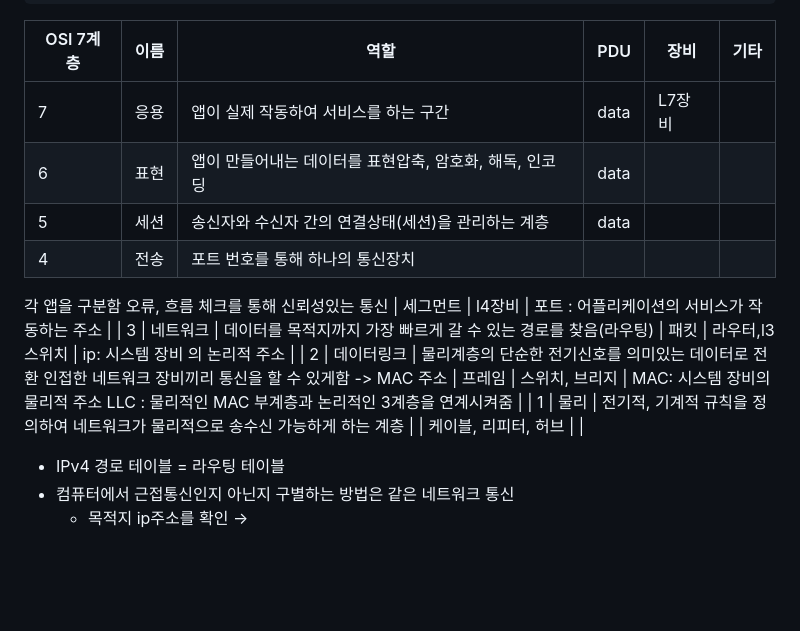
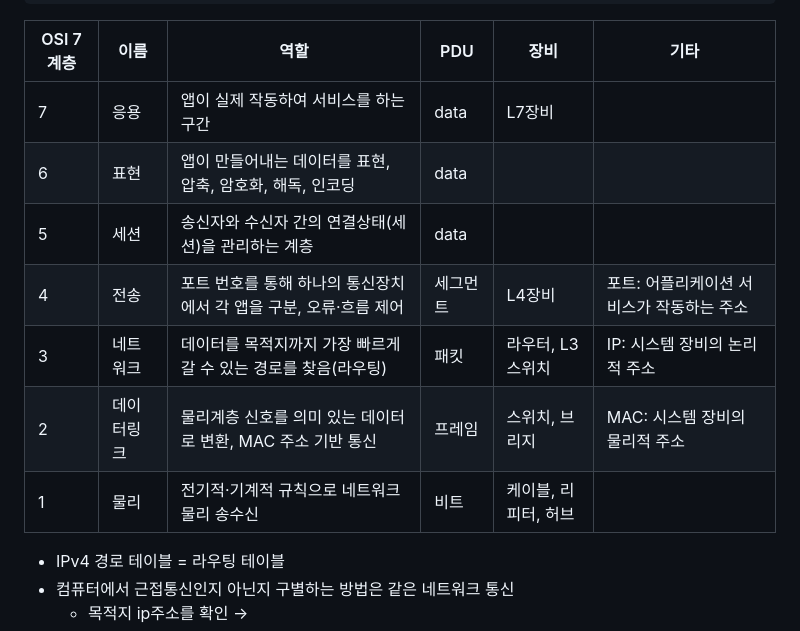
Before and after one commit to baeseojin/infra-security-til, a Markdown page: Feb/26-02-02.md, the part around the change. GitHub-like rendering; blank space fills up the shorter version.

````diff
--- a/Feb/26-02-02.md
+++ b/Feb/26-02-02.md
@@ -27,18 +27,14 @@
 ```
 
 | OSI 7계층 | 이름 | 역할 | PDU | 장비 | 기타 |
-| --- | --- | --- | --- | --- | --- |
-| 7 | 응용 | 앱이 실제 작동하여 서비스를 하는 구간 | data | L7장비 |  |
-| 6 | 표현 | 앱이 만들어내는 데이터를 표현압축, 암호화, 해독, 인코딩 | data |  |  |
-| 5 | 세션 | 송신자와 수신자 간의 연결상태(세션)을 관리하는 계층 | data |  |  |
-| 4 | 전송 | 포트 번호를 통해 하나의 통신장치
-각 앱을 구분함
-오류, 흐름 체크를 통해 신뢰성있는 통신 | 세그먼트 | l4장비 | 포트 : 어플리케이션의 서비스가 작동하는 주소 |
-| 3 | 네트워크 | 데이터를 목적지까지 가장 빠르게 갈 수 있는 경로를 찾음(라우팅) | 패킷 | 라우터,l3스위치 | ip: 시스템 장비 의 논리적 주소 |
-| 2 | 데이터링크 | 물리계층의 단순한 전기신호를 의미있는 데이터로 전환
-인접한 네트워크 장비끼리 통신을 할 수 있게함 -> MAC 주소 | 프레임 | 스위치, 브리지 | MAC: 시스템 장비의 물리적 주소
-LLC : 물리적인 MAC 부계층과 논리적인 3계층을 연계시켜줌 |
-| 1 | 물리 | 전기적, 기계적 규칙을 정의하여 네트워크가 물리적으로 송수신 가능하게 하는 계층 |  | 케이블, 리피터, 허브 |  |
+|---|---|---|---|---|---|
+| 7 | 응용 | 앱이 실제 작동하여 서비스를 하는 구간 | data | L7장비 | |
+| 6 | 표현 | 앱이 만들어내는 데이터를 표현, 압축, 암호화, 해독, 인코딩 | data | | |
+| 5 | 세션 | 송신자와 수신자 간의 연결상태(세션)을 관리하는 계층 | data | | |
+| 4 | 전송 | 포트 번호를 통해 하나의 통신장치에서 각 앱을 구분, 오류·흐름 제어 | 세그먼트 | L4장비 | 포트: 어플리케이션 서비스가 작동하는 주소 |
+| 3 | 네트워크 | 데이터를 목적지까지 가장 빠르게 갈 수 있는 경로를 찾음(라우팅) | 패킷 | 라우터, L3스위치 | IP: 시스템 장비의 논리적 주소 |
+| 2 | 데이터링크 | 물리계층 신호를 의미 있는 데이터로 변환, MAC 주소 기반 통신 | 프레임 | 스위치, 브리지 | MAC: 시스템 장비의 물리적 주소 |
+| 1 | 물리 | 전기적·기계적 규칙으로 네트워크 물리 송수신 | 비트 | 케이블, 리피터, 허브 | |
 - IPv4 경로 테이블 = 라우팅 테이블
 - 컴퓨터에서 근접통신인지 아닌지 구별하는 방법은  같은 네트워크 통신
     - 목적지 ip주소를 확인 →
````
